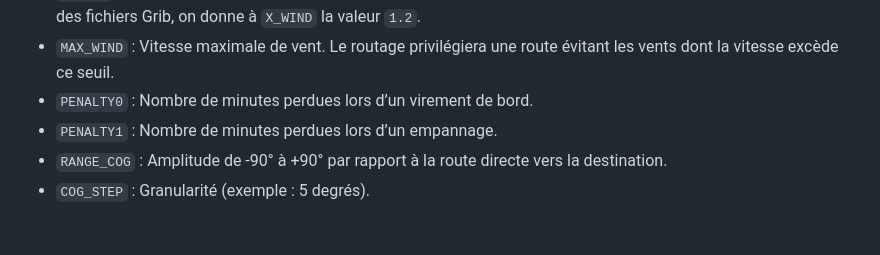
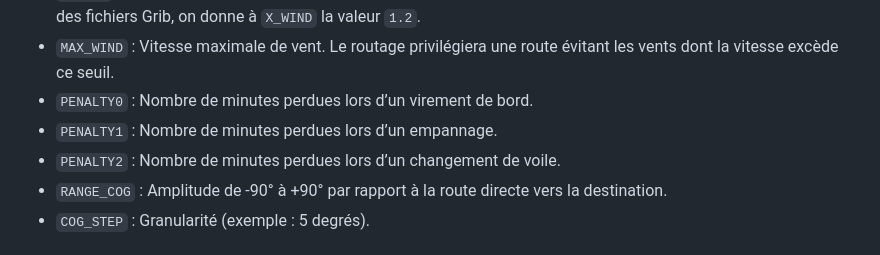
Before and after one commit to rigault/simplerouting, a Markdown page: README.md, the part around the change. GitHub-like rendering.

```diff
--- a/README.md
+++ b/README.md
@@ -38,6 +38,7 @@ Typiquement :
 - `MAX_WIND` : Vitesse maximale de vent. Le routage privilégiera une route évitant les vents dont la vitesse excède ce seuil.
 - `PENALTY0` : Nombre de minutes perdues lors d’un virement de bord.
 - `PENALTY1` : Nombre de minutes perdues lors d’un empannage.
+- `PENALTY2` : Nombre de minutes perdues lors d’un changement de voile.
 - `RANGE_COG` : Amplitude de -90° à +90° par rapport à la route directe vers la destination.
 - `COG_STEP` : Granularité (exemple : 5 degrés).
 
```
